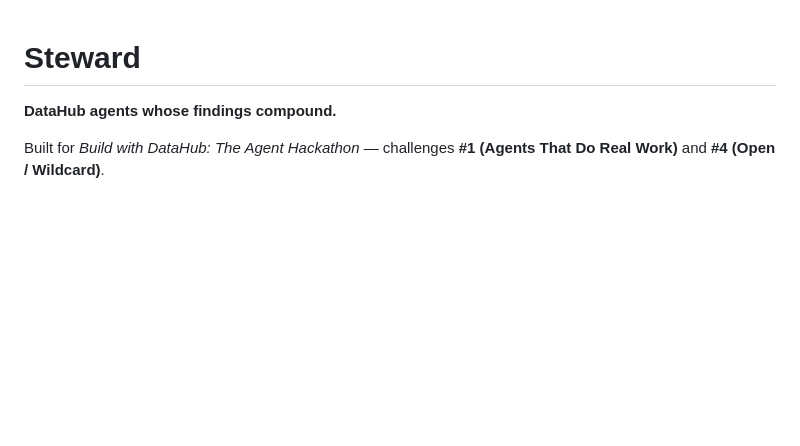
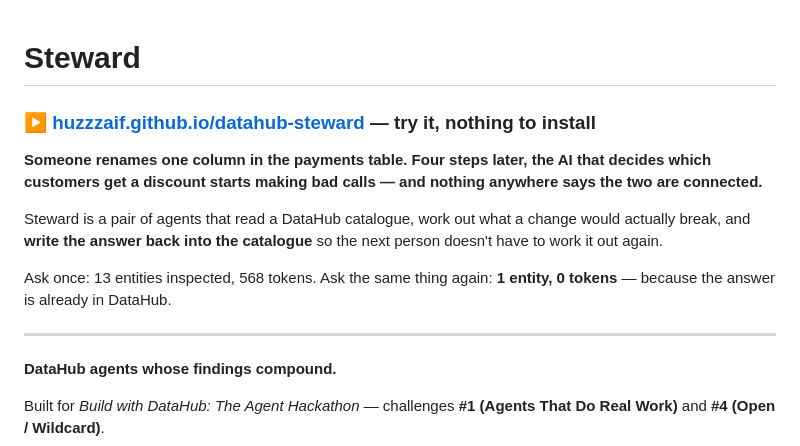
Before and after one commit to Huzzzaif/datahub-steward, a Markdown page: README.md, the part around the change. Rendered like a GitHub page; blank space fills up the shorter version.

```diff
--- a/README.md
+++ b/README.md
@@ -1,4 +1,19 @@
 # Steward
+
+### ▶ [huzzzaif.github.io/datahub-steward](https://huzzzaif.github.io/datahub-steward/) — try it, nothing to install
+
+**Someone renames one column in the payments table. Four steps later, the AI
+that decides which customers get a discount starts making bad calls — and
+nothing anywhere says the two are connected.**
+
+Steward is a pair of agents that read a DataHub catalogue, work out what a
+change would actually break, and **write the answer back into the catalogue** so
+the next person doesn't have to work it out again.
+
+Ask once: 13 entities inspected, 568 tokens. Ask the same thing again: **1
+entity, 0 tokens** — because the answer is already in DataHub.
+
+---
 
 **DataHub agents whose findings compound.**
 
```
Also changed, not shown: SUBMISSION.md (+7 -1 lines).
